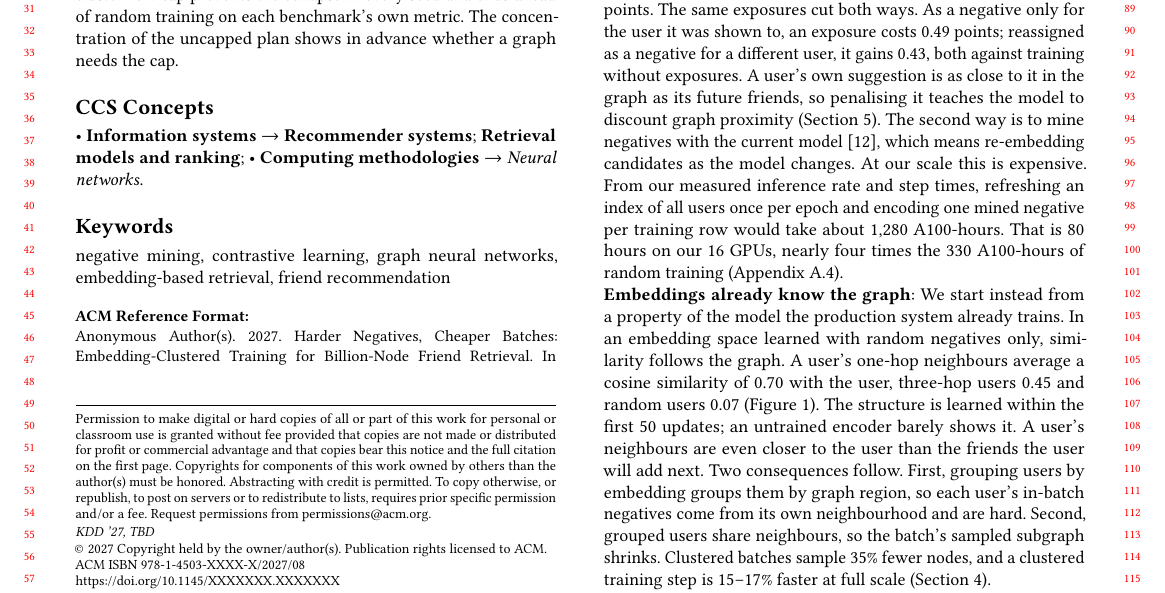
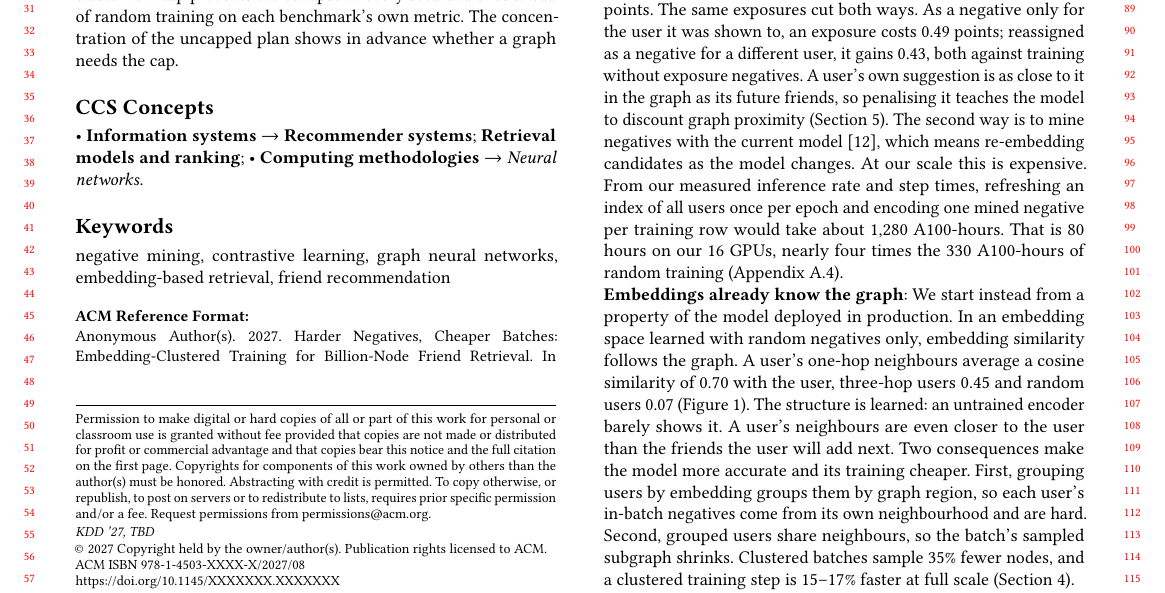
Before and after one commit to dsaini2-sc/LocalNeg-KDD, a LaTeX paper (main.tex, which reads sections/01_introduction.tex): part of page 1 of 11, cut so that both start at the same text. Compiled offline with pdfLaTeX.

Commit message:
Intro: locality paragraph wording

```diff
--- a/sections/01_introduction.tex
+++ b/sections/01_introduction.tex
@@ -15,7 +15,7 @@ added~\cite{huang2020ebr}. Exposures are hard. To a model trained with random ne
 over sits closer to the user than the user's own future friends do. Yet as negatives they hurt: adding them lowers macro
 recall@1000 by 0.28 points. The same exposures cut both ways. As a negative only for the user it was shown to, an exposure
 costs 0.49 points; reassigned as a negative for a different user, it gains 0.43, both against training without
-exposures. A user's own suggestion is as close to it in the graph as its future
+exposure negatives. A user's own suggestion is as close to it in the graph as its future
 friends, so penalising it teaches the model to discount graph proximity (Section~\ref{sec:exposure}).
 The second way is to mine negatives with the current model~\cite{xiong2021ance}, which
 means re-embedding candidates as the model changes. At our scale this is expensive. From our measured inference rate
@@ -23,11 +23,11 @@ and step times, refreshing an index of all users once per epoch and encoding one
 take about 1{,}280 A100-hours. That is 80 hours on our 16 GPUs, nearly four times the 330 A100-hours of random training
 (Appendix~\ref{app:ance}).
 
-\head{Embeddings already know the graph} We start instead from a property of the model the production system already
-trains. In an embedding space learned with random negatives only, similarity follows the graph. A user's one-hop
+\head{Embeddings already know the graph} We start instead from a property of the model deployed in production.
+In an embedding space learned with random negatives only, embedding similarity follows the graph. A user's one-hop
 neighbours average a cosine similarity of 0.70 with the user, three-hop users 0.45 and random users 0.07
-(Figure~\ref{fig:locality}). The structure is learned within the first 50 updates; an untrained encoder barely shows
-it. A user's neighbours are even closer to the user than the friends the user will add next. Two consequences follow.
+(Figure~\ref{fig:locality}). The structure is learned: an untrained encoder barely shows it.
+A user's neighbours are even closer to the user than the friends the user will add next. Two consequences make the model more accurate and its training cheaper.
 First, grouping users by embedding groups them by graph region, so each user's in-batch negatives come from its own
 neighbourhood and are hard. Second, grouped users share neighbours, so the batch's sampled subgraph shrinks. Clustered
 batches sample 35\% fewer nodes, and a clustered training step is 15--17\% faster at full scale
```
